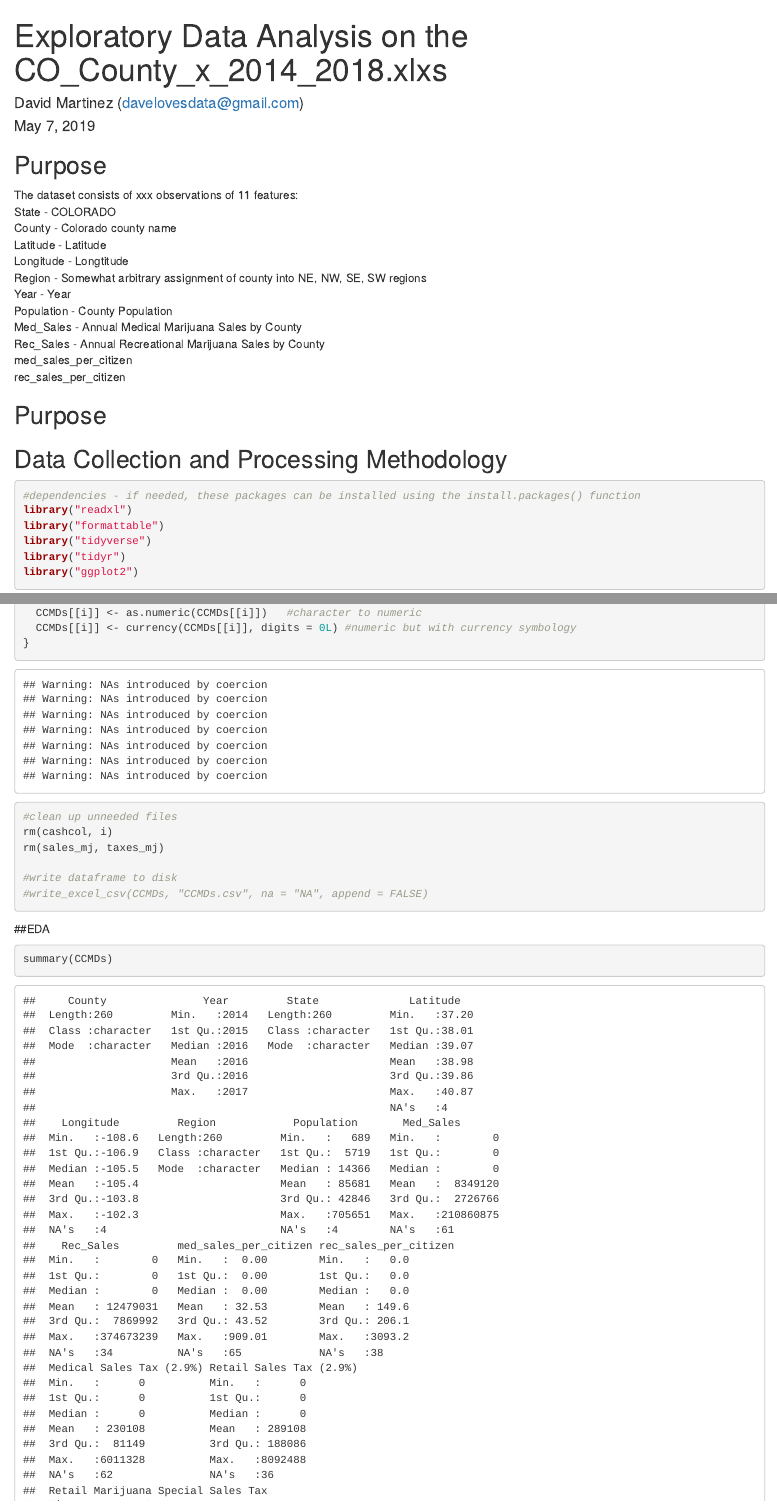
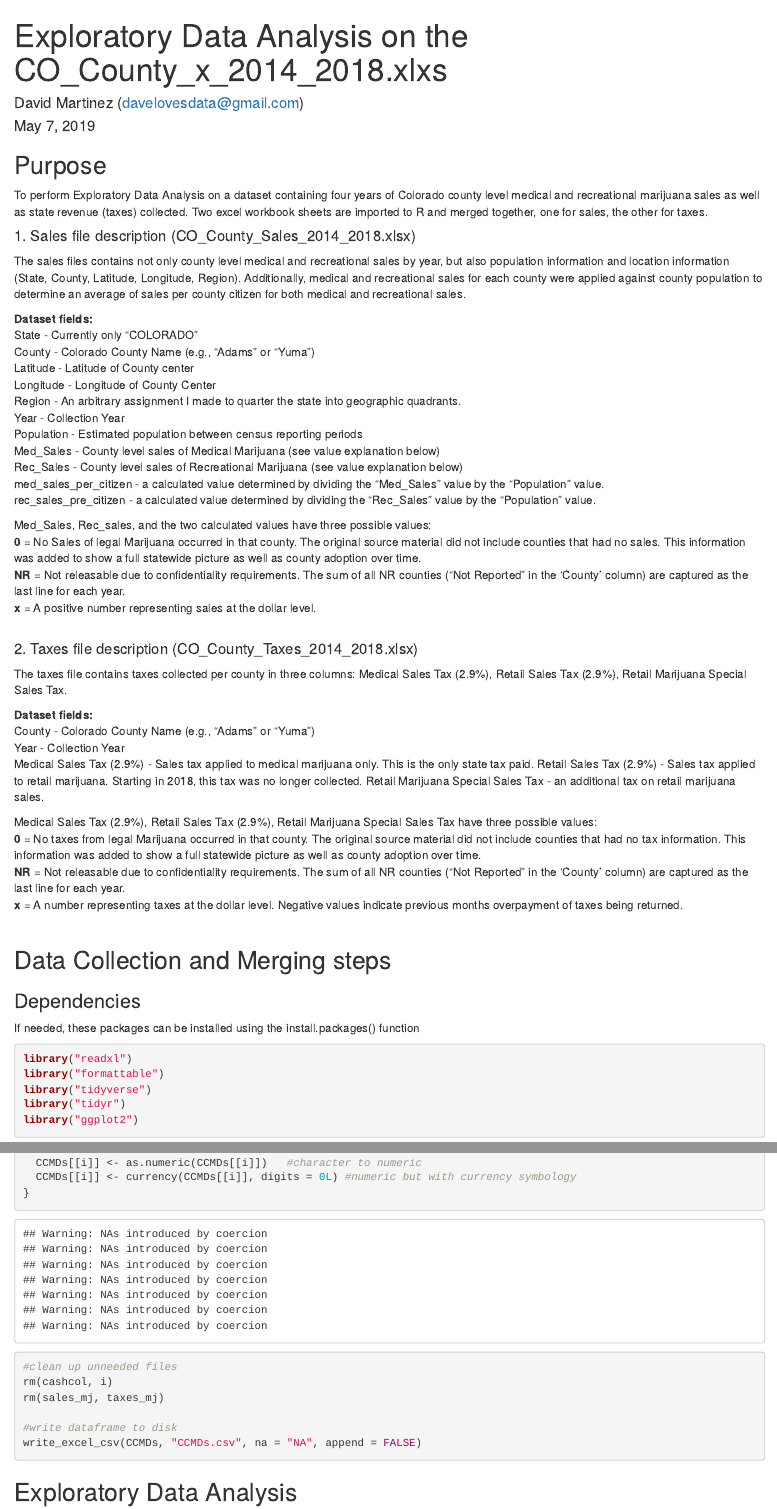
Before and after one commit to davelovesdata/CO-Marijuana-Dataset, an R Markdown document (01-Build_DS_and_EDA.Rmd): the page in a window 1100 px wide, from its top, and a second part further down, joined at a grey line. Rendered offline with R 4.5, knitr and Pandoc, with nearby package versions.

Commit message:
Update to purpose section

````diff
--- a/01-Build_DS_and_EDA.Rmd
+++ b/01-Build_DS_and_EDA.Rmd
@@ -10,26 +10,48 @@ output:
 knitr::opts_chunk$set(echo = TRUE)
 ```
 ## Purpose
+To perform Exploratory Data Analysis on a dataset containing four years of Colorado county level medical and recreational marijuana sales as well as state revenue (taxes) collected. Two excel workbook sheets are imported to R and merged together, one for sales, the other for taxes. <br>
 
-The dataset consists of xxx observations of 11 features:<br>
-State - COLORADO<br>
-County - Colorado county name<br>
-Latitude - Latitude<br>
-Longitude - Longtitude<br>
-Region - Somewhat arbitrary assignment of county into NE, NW, SE, SW regions<br>
-Year - Year<br>
-Population - County Population<br>
-Med_Sales - Annual Medical Marijuana Sales by County<br>
-Rec_Sales - Annual Recreational Marijuana Sales by County<br>
-med_sales_per_citizen<br>
-rec_sales_per_citizen<br>
+#### 1. Sales file description (CO_County_Sales_2014_2018.xlsx)<br>
+The sales files contains not only county level medical and recreational sales by year, but also population information and location information (State, County, Latitude, Longitude, Region). Additionally, medical and recreational sales for each county were applied against county population to determine an average of sales per county citizen for both medical and recreational sales.<br>
 
-## Purpose
+**Dataset fields:**<br>
+State - Currently only "COLORADO"<br>
+County - Colorado County Name (e.g., "Adams" or "Yuma")<br>
+Latitude - Latitude of County center<br>
+Longitude - Longitude of County Center<br>
+Region - An arbitrary assignment I made to quarter the state into geographic quadrants.<br>
+Year - Collection Year<br>
+Population - Estimated population between census reporting periods<br>
+Med_Sales - County level sales of Medical Marijuana (see value explanation below)<br>
+Rec_Sales - County level sales of Recreational Marijuana (see value explanation below)<br>
+med_sales_per_citizen - a calculated value determined by dividing the "Med_Sales" value by the "Population" value.<br>
+rec_sales_pre_citizen - a calculated value determined by dividing the "Rec_Sales" value by the "Population" value.<br>
 
-## Data Collection and Processing Methodology<br>
+Med_Sales, Rec_sales, and the two calculated values have three possible values:<br>
+**0** = No Sales of legal Marijuana occurred in that county. The original source material did not include counties that had no sales. This information was added to show a full statewide picture as well as county adoption over time.<br>
+**NR** = Not releasable due to confidentiality requirements. The sum of all NR counties ("Not Reported" in the 'County' column) are captured as the last line for each year.<br>
+**x** = A positive number representing sales at the dollar level.<br><br>
 
+#### 2. Taxes file description (CO_County_Taxes_2014_2018.xlsx)<br>
+The taxes file contains taxes collected per county in three columns: Medical Sales Tax (2.9%), Retail Sales Tax (2.9%), Retail Marijuana Special Sales Tax.
+
+**Dataset fields:**<br>
+County - Colorado County Name (e.g., "Adams" or "Yuma")<br>
+Year - Collection Year<br>
+Medical Sales Tax (2.9%) - Sales tax applied to medical marijuana only. This is the only state tax paid.
+Retail Sales Tax (2.9%) - Sales tax applied to retail marijuana. Starting in 2018, this tax was no longer collected.
+Retail Marijuana Special Sales Tax - an additional tax on retail marijuana sales.
+
+Medical Sales Tax (2.9%), Retail Sales Tax (2.9%), Retail Marijuana Special Sales Tax have three possible values:<br>
+**0** = No taxes from legal Marijuana occurred in that county. The original source material did not include counties that had no tax information. This information was added to show a full statewide picture as well as county adoption over time.<br>
+**NR** = Not releasable due to confidentiality requirements. The sum of all NR counties ("Not Reported" in the 'County' column) are captured as the last line for each year.<br>
+**x** = A number representing taxes at the dollar level. Negative values indicate previous months overpayment of taxes being returned.<br><br>
+
+## Data Collection and Merging steps
+### Dependencies
+If needed, these packages can be installed using the install.packages() function
 ```{r message=FALSE, warning=FALSE}
-#dependencies - if needed, these packages can be installed using the install.packages() function
 library("readxl")
 library("formattable")
 library("tidyverse")
@@ -62,11 +86,12 @@ rm(cashcol, i)
 rm(sales_mj, taxes_mj)
 
 #write dataframe to disk
-#write_excel_csv(CCMDs, "CCMDs.csv", na = "NA", append = FALSE)
+write_excel_csv(CCMDs, "CCMDs.csv", na = "NA", append = FALSE)
+
 ```
 
 
-##EDA
+## Exploratory Data Analysis
 ```{r}
 summary(CCMDs)
 
````
Also changed, not shown: 01-Build_DS_and_EDA.html (added), 01-Build_DS_and_EDA.Rmd (73 more changed lines).
